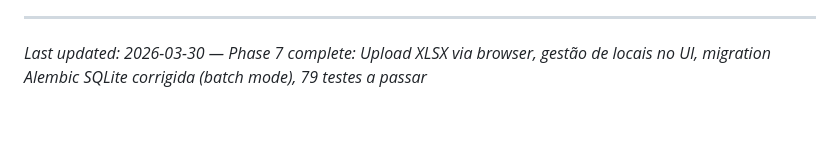
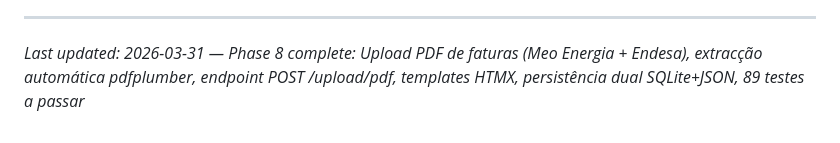
Before and after one commit to ricmagx/monitorizacao-eletricidade, a Markdown page: .planning/PROJECT.md, the part around the change. GitHub-like rendering.

Commit message:
docs(phase-08): evolve PROJECT.md after phase completion

```diff
--- a/.planning/PROJECT.md
+++ b/.planning/PROJECT.md
@@ -106,4 +106,4 @@ Este documento evolui em cada transição de fase e milestone.
 4. Actualizar Context com estado actual
 
 ---
-*Last updated: 2026-03-30 — Phase 7 complete: Upload XLSX via browser, gestão de locais no UI, migration Alembic SQLite corrigida (batch mode), 79 testes a passar*
+*Last updated: 2026-03-31 — Phase 8 complete: Upload PDF de faturas (Meo Energia + Endesa), extracção automática pdfplumber, endpoint POST /upload/pdf, templates HTMX, persistência dual SQLite+JSON, 89 testes a passar*
```
